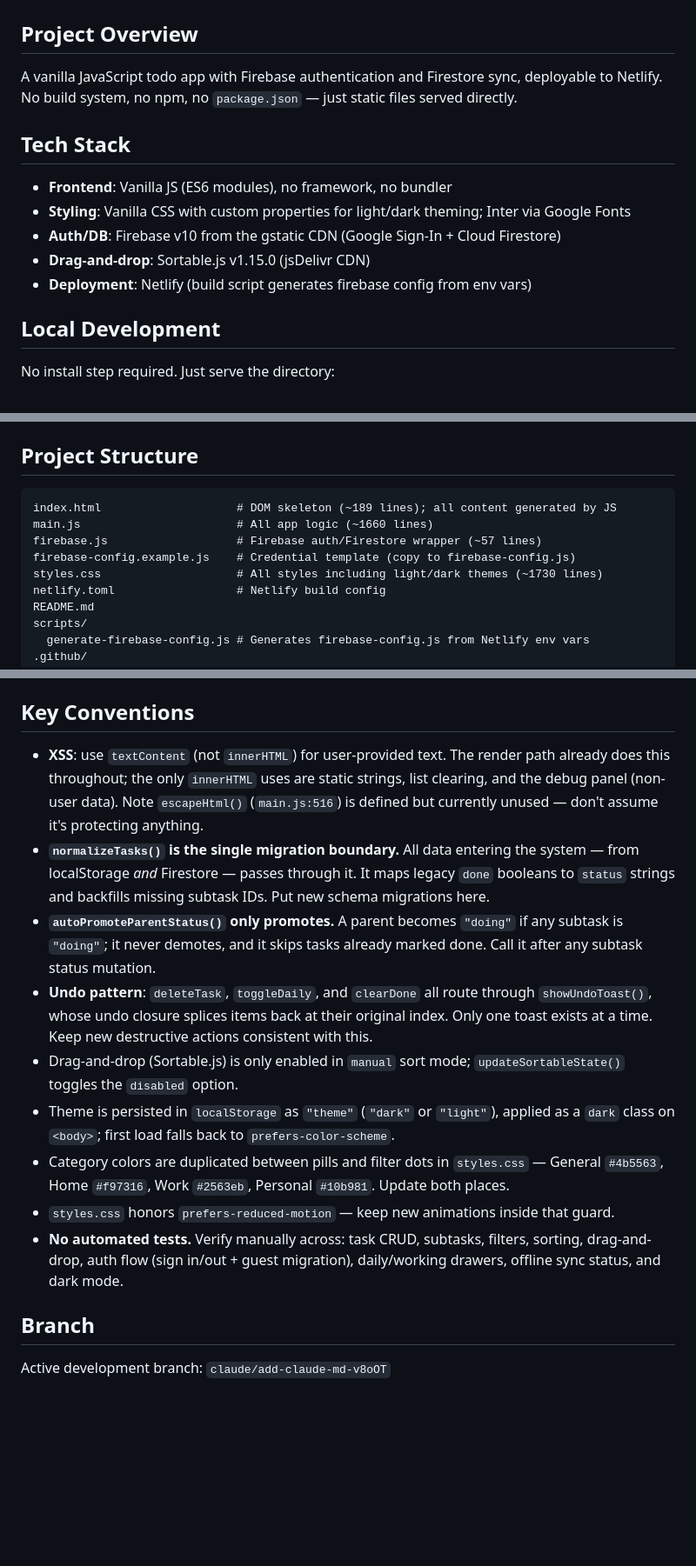
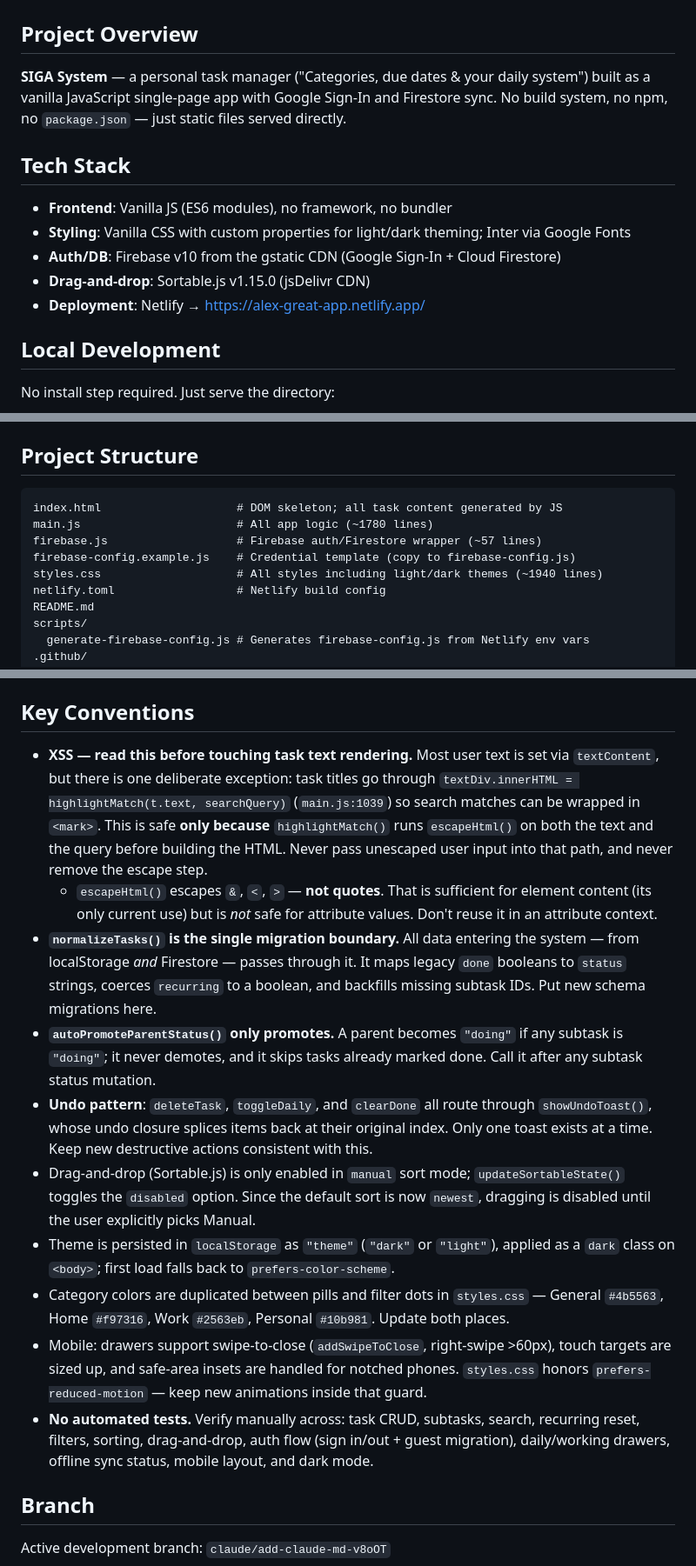
Before and after one commit to alexcaire/todo-app, a Markdown page: CLAUDE.md, 3 parts joined by grey strips. Shown at 87% size. GitHub-like rendering; blank space fills up the shorter version.

````diff
--- a/CLAUDE.md
+++ b/CLAUDE.md
@@ -2,7 +2,7 @@
 
 ## Project Overview
 
-A vanilla JavaScript todo app with Firebase authentication and Firestore sync, deployable to Netlify. No build system, no npm, no `package.json` — just static files served directly.
+**SIGA System** — a personal task manager ("Categories, due dates & your daily system") built as a vanilla JavaScript single-page app with Google Sign-In and Firestore sync. No build system, no npm, no `package.json` — just static files served directly.
 
 ## Tech Stack
 
@@ -10,7 +10,7 @@ A vanilla JavaScript todo app with Firebase authentication and Firestore sync, d
 - **Styling**: Vanilla CSS with custom properties for light/dark theming; Inter via Google Fonts
 - **Auth/DB**: Firebase v10 from the gstatic CDN (Google Sign-In + Cloud Firestore)
 - **Drag-and-drop**: Sortable.js v1.15.0 (jsDelivr CDN)
-- **Deployment**: Netlify (build script generates firebase config from env vars)
+- **Deployment**: Netlify → https://alex-great-app.netlify.app/
 
 ## Local Development
 
@@ -29,11 +29,11 @@ Then open `http://localhost:8000`. (`.vscode/launch.json` is configured for port
 ## Project Structure
 
 ```
-index.html                    # DOM skeleton (~189 lines); all content generated by JS
-main.js                       # All app logic (~1660 lines)
+index.html                    # DOM skeleton; all task content generated by JS
+main.js                       # All app logic (~1780 lines)
 firebase.js                   # Firebase auth/Firestore wrapper (~57 lines)
 firebase-config.example.js    # Credential template (copy to firebase-config.js)
-styles.css                    # All styles including light/dark themes (~1730 lines)
+styles.css                    # All styles including light/dark themes (~1940 lines)
 netlify.toml                  # Netlify build config
 README.md
 scripts/
@@ -122,15 +137,16 @@ The build command (`node scripts/generate-firebase-config.js`) generates `fireba
 
 ## Key Conventions
 
-- **XSS**: use `textContent` (not `innerHTML`) for user-provided text. The render path already does this throughout; the only `innerHTML` uses are static strings, list clearing, and the debug panel (non-user data). Note `escapeHtml()` (`main.js:516`) is defined but currently unused — don't assume it's protecting anything.
-- **`normalizeTasks()` is the single migration boundary.** All data entering the system — from localStorage *and* Firestore — passes through it. It maps legacy `done` booleans to `status` strings and backfills missing subtask IDs. Put new schema migrations here.
+- **XSS — read this before touching task text rendering.** Most user text is set via `textContent`, but there is one deliberate exception: task titles go through `textDiv.innerHTML = highlightMatch(t.text, searchQuery)` (`main.js:1039`) so search matches can be wrapped in `<mark>`. This is safe **only because** `highlightMatch()` runs `escapeHtml()` on both the text and the query before building the HTML. Never pass unescaped user input into that path, and never remove the escape step.
+  - `escapeHtml()` escapes `&`, `<`, `>` — **not quotes**. That is sufficient for element content (its only current use) but is *not* safe for attribute values. Don't reuse it in an attribute context.
+- **`normalizeTasks()` is the single migration boundary.** All data entering the system — from localStorage *and* Firestore — passes through it. It maps legacy `done` booleans to `status` strings, coerces `recurring` to a boolean, and backfills missing subtask IDs. Put new schema migrations here.
 - **`autoPromoteParentStatus()` only promotes.** A parent becomes `"doing"` if any subtask is `"doing"`; it never demotes, and it skips tasks already marked done. Call it after any subtask status mutation.
 - **Undo pattern**: `deleteTask`, `toggleDaily`, and `clearDone` all route through `showUndoToast()`, whose undo closure splices items back at their original index. Only one toast exists at a time. Keep new destructive actions consistent with this.
-- Drag-and-drop (Sortable.js) is only enabled in `manual` sort mode; `updateSortableState()` toggles the `disabled` option.
+- Drag-and-drop (Sortable.js) is only enabled in `manual` sort mode; `updateSortableState()` toggles the `disabled` option. Since the default sort is now `newest`, dragging is disabled until the user explicitly picks Manual.
 - Theme is persisted in `localStorage` as `"theme"` (`"dark"` or `"light"`), applied as a `dark` class on `<body>`; first load falls back to `prefers-color-scheme`.
 - Category colors are duplicated between pills and filter dots in `styles.css` — General `#4b5563`, Home `#f97316`, Work `#2563eb`, Personal `#10b981`. Update both places.
-- `styles.css` honors `prefers-reduced-motion` — keep new animations inside that guard.
-- **No automated tests.** Verify manually across: task CRUD, subtasks, filters, sorting, drag-and-drop, auth flow (sign in/out + guest migration), daily/working drawers, offline sync status, and dark mode.
+- Mobile: drawers support swipe-to-close (`addSwipeToClose`, right-swipe >60px), touch targets are sized up, and safe-area insets are handled for notched phones. `styles.css` honors `prefers-reduced-motion` — keep new animations inside that guard.
+- **No automated tests.** Verify manually across: task CRUD, subtasks, search, recurring reset, filters, sorting, drag-and-drop, auth flow (sign in/out + guest migration), daily/working drawers, offline sync status, mobile layout, and dark mode.
 
 ## Branch
 
````
Also changed, not shown: other parts of CLAUDE.md (+31 -16 lines).
